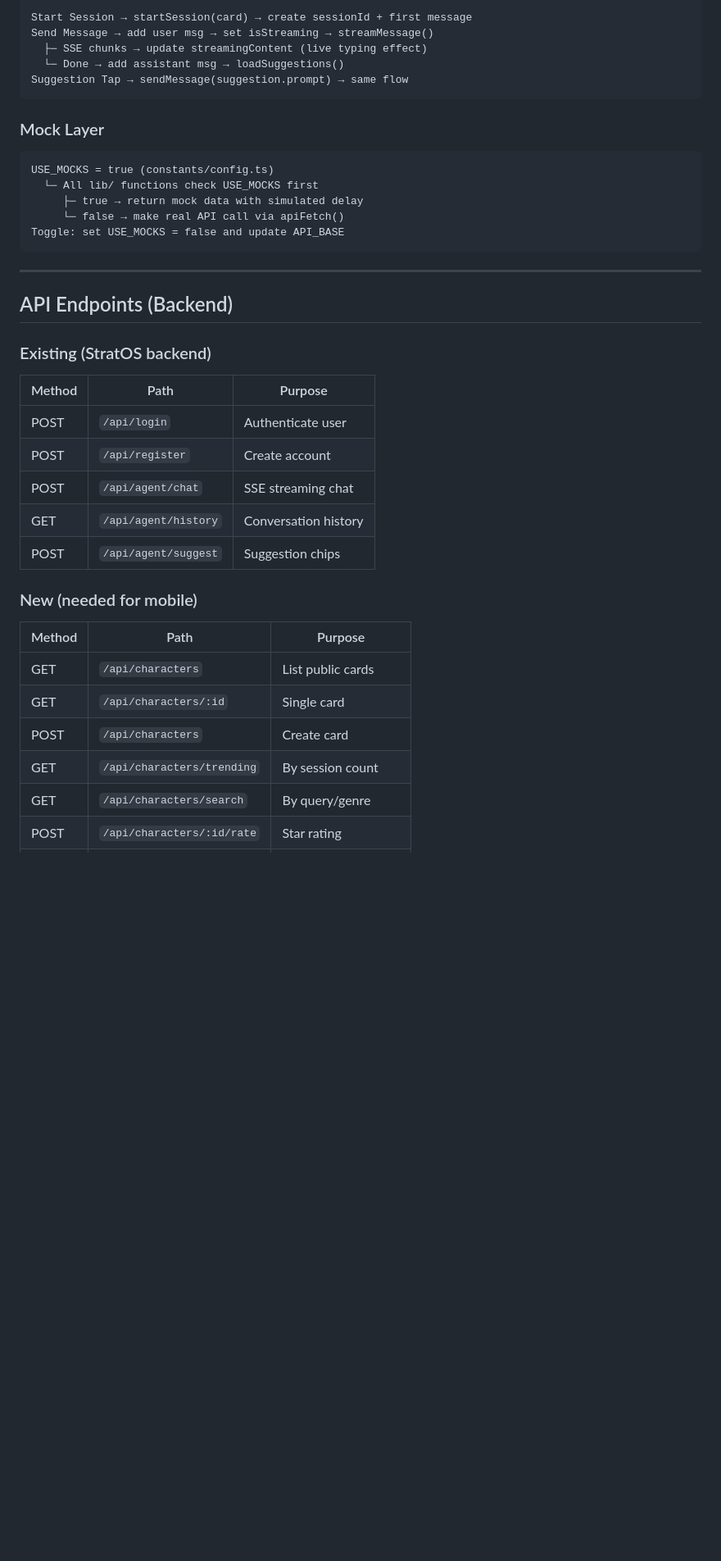
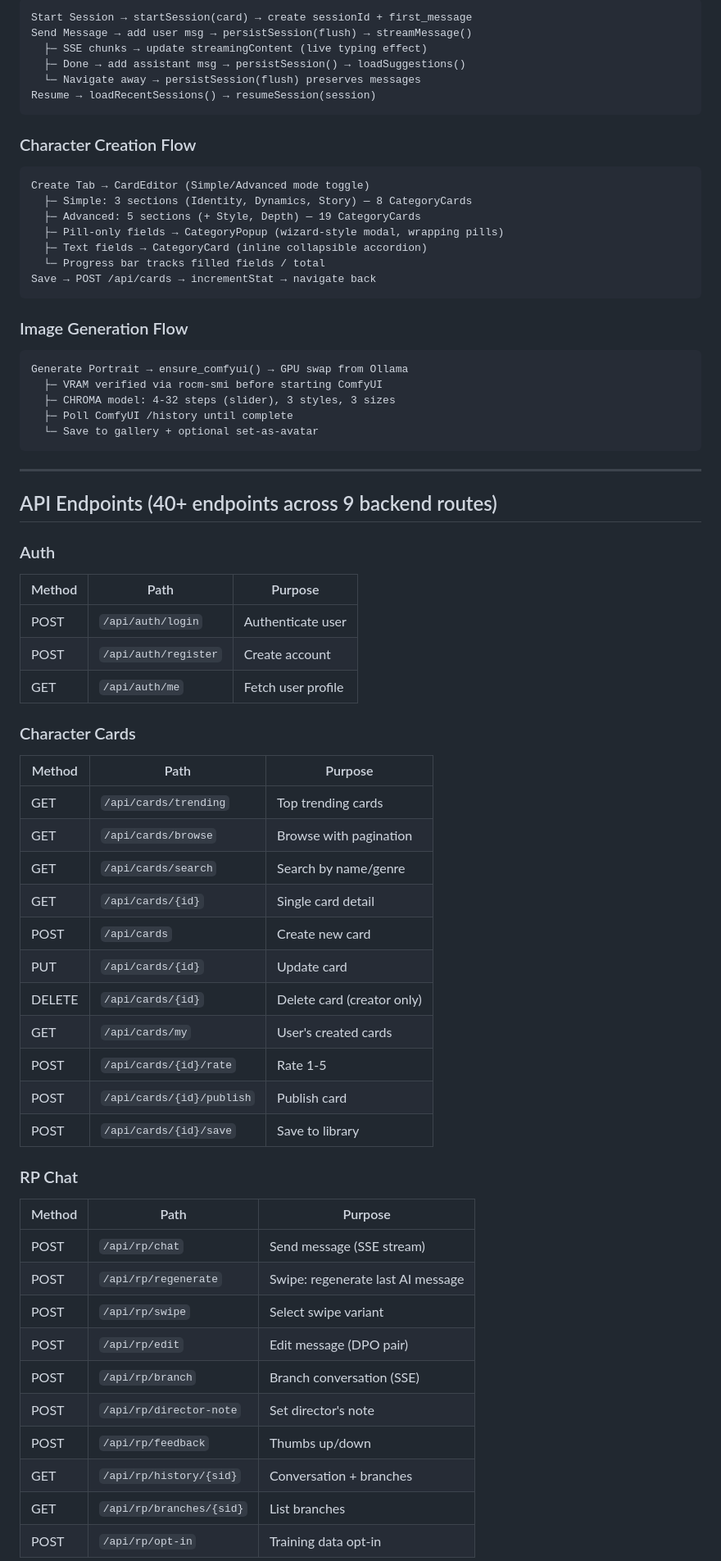
Before and after one commit to ASEbrahim/stratos, a Markdown page: mobile/stratos-app/CODEX.md, the part around one of its changes. Shown at 82% size. GitHub-like rendering; blank space fills up the shorter version.

````diff
--- a/mobile/stratos-app/CODEX.md
+++ b/mobile/stratos-app/CODEX.md
@@ -130,39 +147,69 @@ Login → POST /api/login → setToken() → navigate to Discover
 ```
-Start Session → startSession(card) → create sessionId + first message
-Send Message → add user msg → set isStreaming → streamMessage()
+Start Session → startSession(card) → create sessionId + first_message
+Send Message → add user msg → persistSession(flush) → streamMessage()
   ├─ SSE chunks → update streamingContent (live typing effect)
-  └─ Done → add assistant msg → loadSuggestions()
-Suggestion Tap → sendMessage(suggestion.prompt) → same flow
+  ├─ Done → add assistant msg → persistSession() → loadSuggestions()
+  └─ Navigate away → persistSession(flush) preserves messages
+Resume → loadRecentSessions() → resumeSession(session)
 ```
 
-### Mock Layer
+### Character Creation Flow
 ```
-USE_MOCKS = true (constants/config.ts)
-  └─ All lib/ functions check USE_MOCKS first
-     ├─ true → return mock data with simulated delay
-     └─ false → make real API call via apiFetch()
-Toggle: set USE_MOCKS = false and update API_BASE
+Create Tab → CardEditor (Simple/Advanced mode toggle)
+  ├─ Simple: 3 sections (Identity, Dynamics, Story) — 8 CategoryCards
+  ├─ Advanced: 5 sections (+ Style, Depth) — 19 CategoryCards
+  ├─ Pill-only fields → CategoryPopup (wizard-style modal, wrapping pills)
+  ├─ Text fields → CategoryCard (inline collapsible accordion)
+  └─ Progress bar tracks filled fields / total
+Save → POST /api/cards → incrementStat → navigate back
+```
+
+### Image Generation Flow
+```
+Generate Portrait → ensure_comfyui() → GPU swap from Ollama
+  ├─ VRAM verified via rocm-smi before starting ComfyUI
+  ├─ CHROMA model: 4-32 steps (slider), 3 styles, 3 sizes
+  ├─ Poll ComfyUI /history until complete
+  └─ Save to gallery + optional set-as-avatar
 ```
 
 ---
 
-## API Endpoints (Backend)
+## API Endpoints (40+ endpoints across 9 backend routes)
 
-### Existing (StratOS backend)
+### Auth
 | Method | Path | Purpose |
 |--------|------|---------|
-| POST | `/api/login` | Authenticate user |
-| POST | `/api/register` | Create account |
-| POST | `/api/agent/chat` | SSE streaming chat |
-| GET | `/api/agent/history` | Conversation history |
-| POST | `/api/agent/suggest` | Suggestion chips |
+| POST | `/api/auth/login` | Authenticate user |
+| POST | `/api/auth/register` | Create account |
+| GET | `/api/auth/me` | Fetch user profile |
 
-### New (needed for mobile)
+### Character Cards
 | Method | Path | Purpose |
 |--------|------|---------|
-| GET | `/api/characters` | List public cards |
-| GET | `/api/characters/:id` | Single card |
-| POST | `/api/characters` | Create card |
-| GET | `/api/characters/trending` | By session count |
-| GET | `/api/characters/search` | By query/genre |
-| POST | `/api/characters/:id/rate` | Star rating |
+| GET | `/api/cards/trending` | Top trending cards |
+| GET | `/api/cards/browse` | Browse with pagination |
+| GET | `/api/cards/search` | Search by name/genre |
+| GET | `/api/cards/{id}` | Single card detail |
+| POST | `/api/cards` | Create new card |
+| PUT | `/api/cards/{id}` | Update card |
+| DELETE | `/api/cards/{id}` | Delete card (creator only) |
+| GET | `/api/cards/my` | User's created cards |
+| POST | `/api/cards/{id}/rate` | Rate 1-5 |
+| POST | `/api/cards/{id}/publish` | Publish card |
+| POST | `/api/cards/{id}/save` | Save to library |
+
+### RP Chat
+| Method | Path | Purpose |
+|--------|------|---------|
+| POST | `/api/rp/chat` | Send message (SSE stream) |
+| POST | `/api/rp/regenerate` | Swipe: regenerate last AI message |
+| POST | `/api/rp/swipe` | Select swipe variant |
+| POST | `/api/rp/edit` | Edit message (DPO pair) |
+| POST | `/api/rp/branch` | Branch conversation (SSE) |
+| POST | `/api/rp/director-note` | Set director's note |
+| POST | `/api/rp/feedback` | Thumbs up/down |
+| GET | `/api/rp/history/{sid}` | Conversation + branches |
+| GET | `/api/rp/branches/{sid}` | List branches |
+| POST | `/api/rp/opt-in` | Training data opt-in |
+
````
Also changed, not shown: other parts of mobile/stratos-app/CODEX.md (+159 -163 lines).
